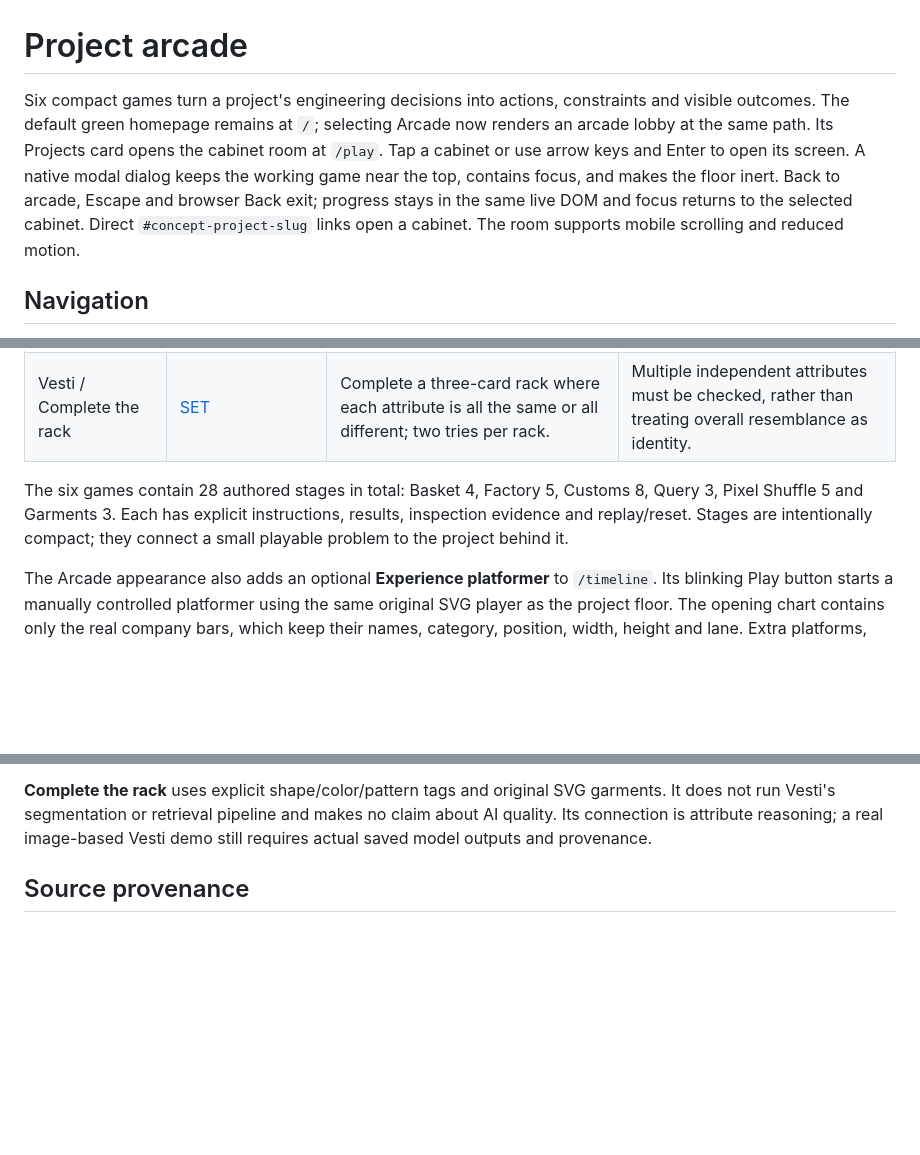
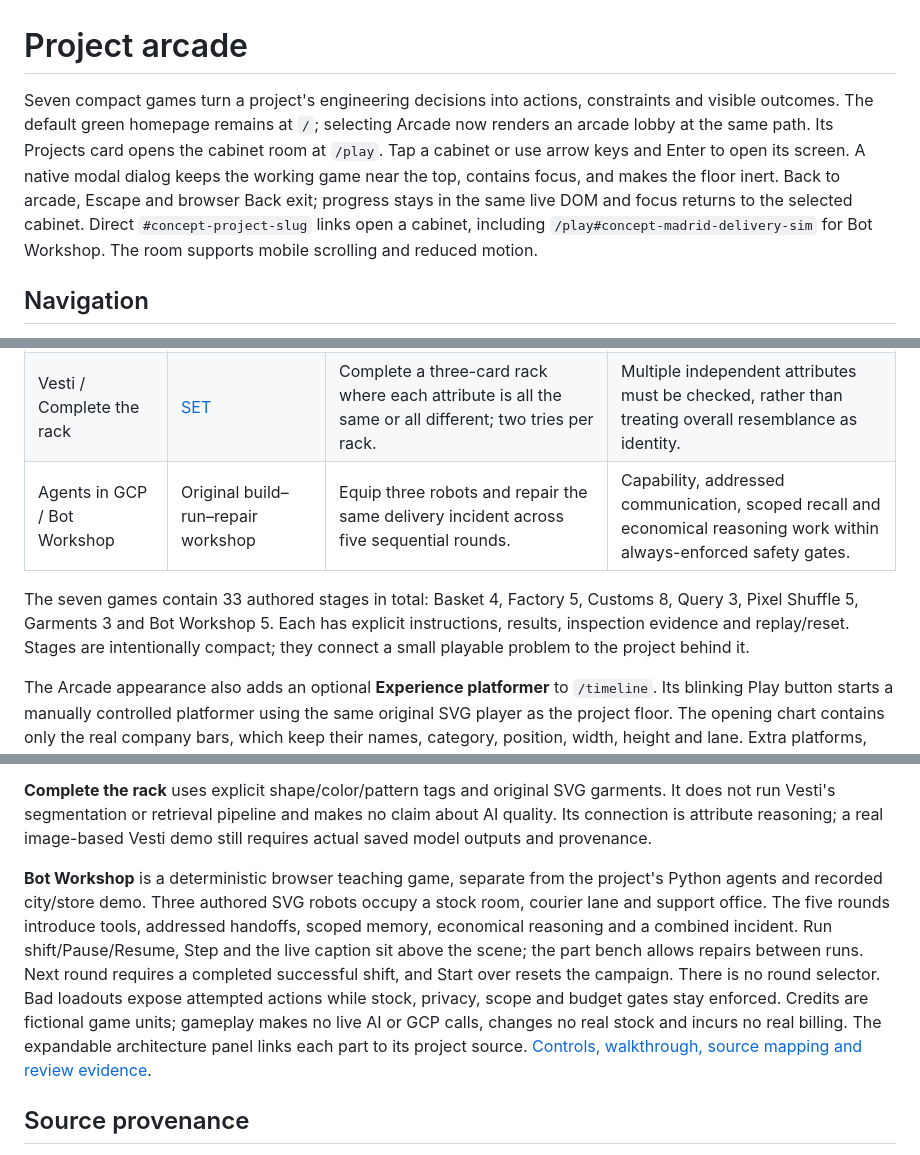
Before and after one commit to alejandrofrank/alejandrofrank-eng, a Markdown page: docs/project-arcade.md, 3 parts joined by grey strips. GitHub-like rendering; blank space fills up the shorter version.

```diff
--- a/docs/project-arcade.md
+++ b/docs/project-arcade.md
@@ -1,6 +1,6 @@
 # Project arcade
 
-Six compact games turn a project's engineering decisions into actions, constraints and visible outcomes. The default green homepage remains at `/`; selecting Arcade now renders an arcade lobby at the same path. Its Projects card opens the cabinet room at `/play`. Tap a cabinet or use arrow keys and Enter to open its screen. A native modal dialog keeps the working game near the top, contains focus, and makes the floor inert. Back to arcade, Escape and browser Back exit; progress stays in the same live DOM and focus returns to the selected cabinet. Direct `#concept-project-slug` links open a cabinet. The room supports mobile scrolling and reduced motion.
+Seven compact games turn a project's engineering decisions into actions, constraints and visible outcomes. The default green homepage remains at `/`; selecting Arcade now renders an arcade lobby at the same path. Its Projects card opens the cabinet room at `/play`. Tap a cabinet or use arrow keys and Enter to open its screen. A native modal dialog keeps the working game near the top, contains focus, and makes the floor inert. Back to arcade, Escape and browser Back exit; progress stays in the same live DOM and focus returns to the selected cabinet. Direct `#concept-project-slug` links open a cabinet, including `/play#concept-madrid-delivery-sim` for Bot Workshop. The room supports mobile scrolling and reduced motion.
 
 ## Navigation
 
@@ -40,8 +40,9 @@ All interfaces, artwork, fixtures and game code are original. The references bel
 | BigQuery Query Guard / Partition Sweep | [Opus Magnum](https://www.zachtronics.com/opus-magnum/) | Produce an exact output while shrinking a grid's read footprint to fit a budget. | Projection and partition filters reduce reads; LIMIT alone does not. |
 | Image to Pixels / Pixel Shuffle | Picture-tile puzzles | Tap two tiles to swap them; later pictures add rotated pieces. Five original illustrations progress from 2×2 to 4×4. | The pinned renderer creates the actual puzzle pictures; wins compare pixels rather than tile IDs. |
 | Vesti / Complete the rack | [SET](https://playmonster.com/product/set/) | Complete a three-card rack where each attribute is all the same or all different; two tries per rack. | Multiple independent attributes must be checked, rather than treating overall resemblance as identity. |
+| Agents in GCP / Bot Workshop | Original build–run–repair workshop | Equip three robots and repair the same delivery incident across five sequential rounds. | Capability, addressed communication, scoped recall and economical reasoning work within always-enforced safety gates. |
 
-The six games contain 28 authored stages in total: Basket 4, Factory 5, Customs 8, Query 3, Pixel Shuffle 5 and Garments 3. Each has explicit instructions, results, inspection evidence and replay/reset. Stages are intentionally compact; they connect a small playable problem to the project behind it.
+The seven games contain 33 authored stages in total: Basket 4, Factory 5, Customs 8, Query 3, Pixel Shuffle 5, Garments 3 and Bot Workshop 5. Each has explicit instructions, results, inspection evidence and replay/reset. Stages are intentionally compact; they connect a small playable problem to the project behind it.
 
 The Arcade appearance also adds an optional **Experience platformer** to `/timeline`. Its blinking Play button starts a manually controlled platformer using the same original SVG player as the project floor. The opening chart contains only the real company bars, which keep their names, category, position, width, height and lane. Extra platforms, diamonds and spikes begin beyond both the full chart's right edge and the last company; they scroll into view as the player advances. On narrow screens, the whole career chart remains free of bonus objects. Nothing new spawns over the companies while waiting, retrying or backtracking. Jump through a bar from below and land on top; left/right movement lets visitors explore either direction. The bonus section has unlabeled high and low ledges, diamonds to collect and red spikes to avoid. Landing on a real role saves a checkpoint; a spike hit returns there while keeping collected diamonds and visited roles. Arrow keys or A/D move, Space/Up jumps, Down crouches, and Down + jump drops through a platform. Equivalent touch controls support simultaneous movement and jumping. Pause/resume, restart, Exit/Escape, tab/visibility/resize pausing and a local best score are included. Exit restores the clickable chart and its scroll position. Reduced motion disables decorative blinking and walking animation; gameplay never starts automatically.
 
@@ -63,6 +64,8 @@ The previous unrestricted product-name inspector and worker-backed image A/B com
 
 **Complete the rack** uses explicit shape/color/pattern tags and original SVG garments. It does not run Vesti's segmentation or retrieval pipeline and makes no claim about AI quality. Its connection is attribute reasoning; a real image-based Vesti demo still requires actual saved model outputs and provenance.
 
+**Bot Workshop** is a deterministic browser teaching game, separate from the project's Python agents and recorded city/store demo. Three authored SVG robots occupy a stock room, courier lane and support office. The five rounds introduce tools, addressed handoffs, scoped memory, economical reasoning and a combined incident. Run shift/Pause/Resume, Step and the live caption sit above the scene; the part bench allows repairs between runs. Next round requires a completed successful shift, and Start over resets the campaign. There is no round selector. Bad loadouts expose attempted actions while stock, privacy, scope and budget gates stay enforced. Credits are fictional game units; gameplay makes no live AI or GCP calls, changes no real stock and incurs no real billing. The expandable architecture panel links each part to its project source. [Controls, walkthrough, source mapping and review evidence](bot-workshop.md).
+
 ## Source provenance
 
 `public/play/sources.json` records each embedded engine's repository, exact commit, source path and LF-normalized SHA-256. Engine copies remain unchanged apart from the matcher's `.js` → `.mjs` filename. Its MIT notice accompanies the source. The interface links to exact revisions; snapshot tests detect drift. Review upstream changes and update the manifest before replacing an engine.
```
Also changed, not shown: other parts of docs/project-arcade.md (+3 -0 lines), README.md (+3 -2 lines), docs/bot-workshop.md (added, +77 -0 lines).
